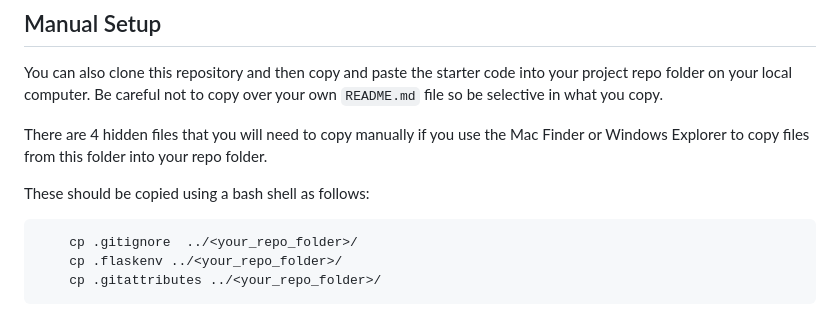
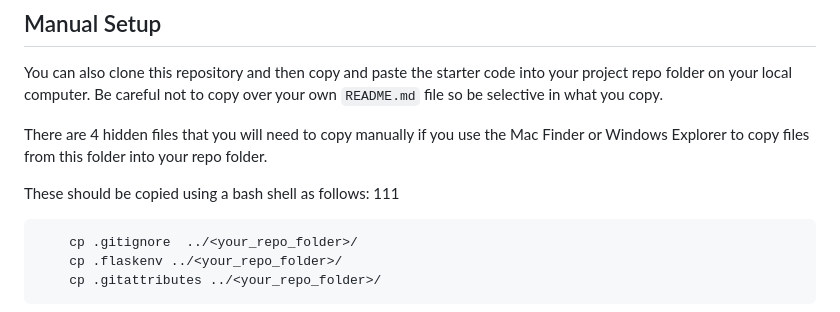
Before and after one commit to CSCI-GA-2820-FA23-003/products, a Markdown page: README.md, the part around the change. Rendered like a GitHub page.

````diff
--- a/README.md
+++ b/README.md
@@ -21,7 +21,7 @@ You can also clone this repository and then copy and paste the starter code into
 There are 4 hidden files that you will need to copy manually if you use the Mac Finder or Windows Explorer to copy files from this folder into your repo folder.
 
 These should be copied using a bash shell as follows:
-
+111
 ```bash
     cp .gitignore  ../<your_repo_folder>/
     cp .flaskenv ../<your_repo_folder>/
````
